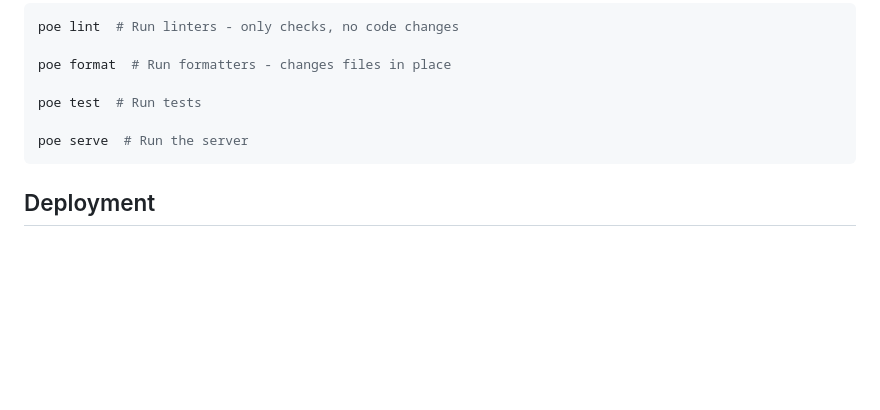
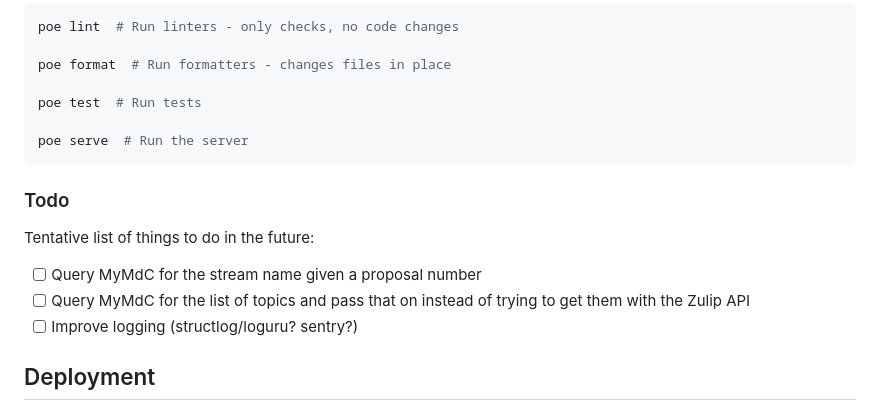
Before and after one commit to European-XFEL/zulip-write-only-proxy, a Markdown page: README.md, the part around the change. Drawn GitHub-style; blank space fills up the shorter version.

Commit message:
docs: add todo section

````diff
--- a/README.md
+++ b/README.md
@@ -154,6 +154,14 @@ poe test  # Run tests
 poe serve  # Run the server
 ```
 
+### Todo
+
+Tentative list of things to do in the future:
+
+- [ ] Query MyMdC for the stream name given a proposal number
+- [ ] Query MyMdC for the list of topics and pass that on instead of trying to get them with the Zulip API
+- [ ] Improve logging (structlog/loguru? sentry?)
+
 ## Deployment
 
 Deployment is similar to development with `docker compose`, but instead a docker stack is used to allow for better scaling and update configuration.
````
